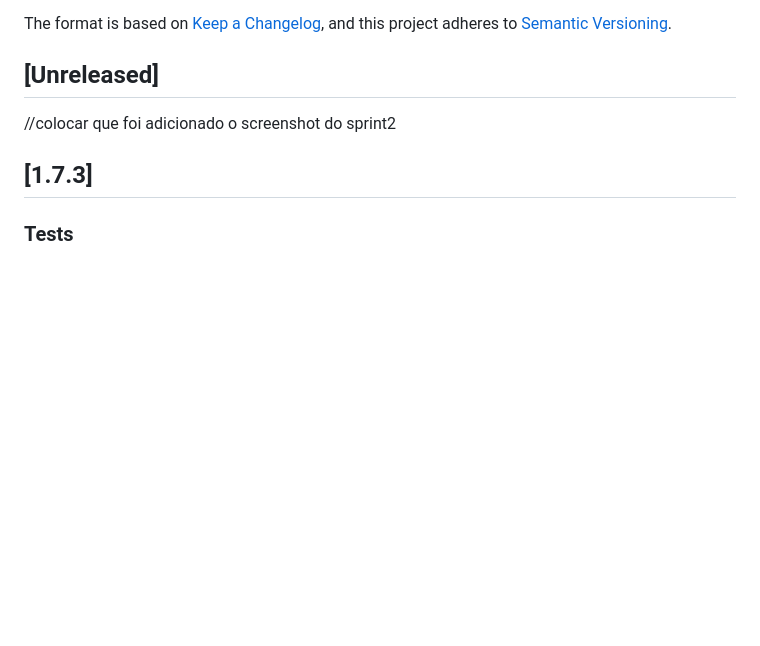
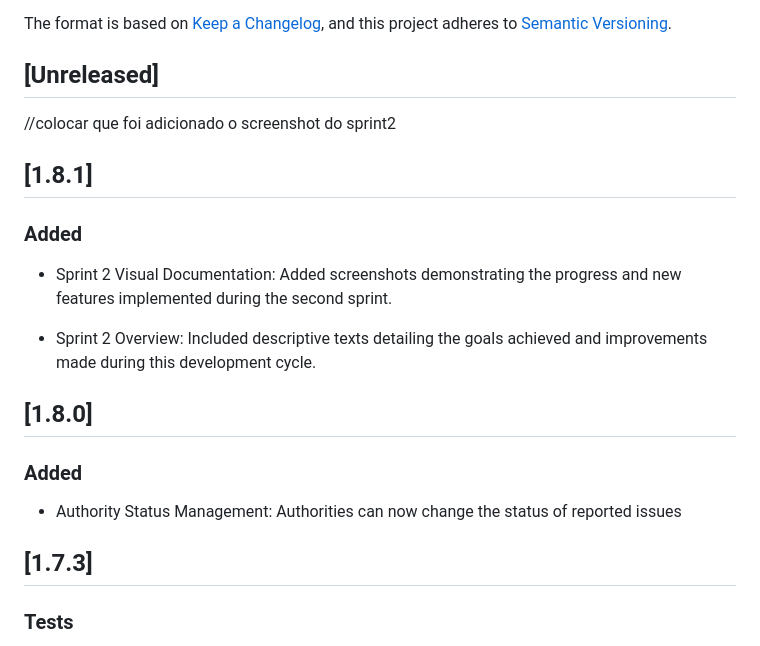
Before and after one commit to nunogoncalves221/UrbanEye_ESOF, a Markdown page: CHANGELOG.md, the part around the change. GitHub-like rendering; blank space fills up the shorter version.

```diff
--- a/CHANGELOG.md
+++ b/CHANGELOG.md
@@ -8,6 +8,18 @@ and this project adheres to [Semantic Versioning](https://semver.org/spec/v2.0.0
 ## [Unreleased]
 
 //colocar que foi adicionado o screenshot do sprint2
+
+## [1.8.1]
+
+### Added
+- Sprint 2 Visual Documentation: Added screenshots demonstrating the progress and new features implemented during the second sprint.
+
+- Sprint 2 Overview: Included descriptive texts detailing the goals achieved and improvements made during this development cycle.
+
+## [1.8.0]
+
+### Added
+- Authority Status Management: Authorities can now change the status of reported issues
 
 ## [1.7.3]
 
```
Also changed, not shown: README.md (+13 -0 lines), docs/images/sprint2_finish.png (added).
